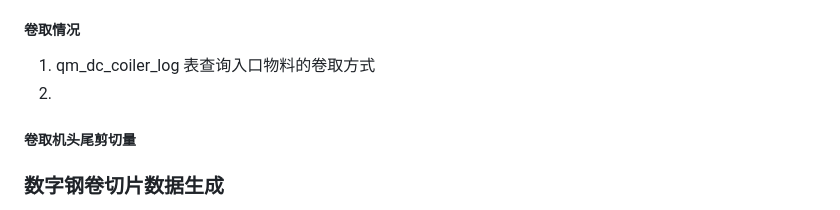
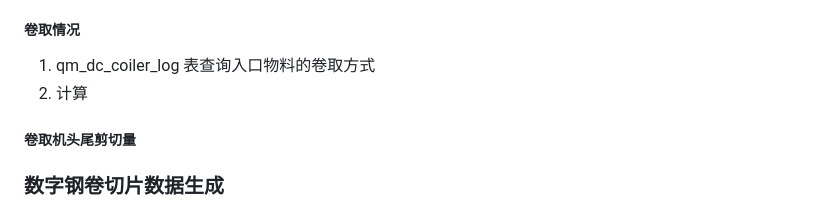
Before and after one commit to Meow-2/obsidian-next, a Markdown page: 数字钢卷/切片 2.0/数字钢卷切片接口.md, the part around the change. GitHub-like rendering.

Commit message:
Update from Sync Service

```diff
--- a/数字钢卷/切片 2.0/数字钢卷切片接口.md
+++ b/数字钢卷/切片 2.0/数字钢卷切片接口.md
@@ -68,7 +68,7 @@ mat_type = 2 时，qm_mat_cells_blood 查询结果有多条入口物料一样，
 ##### 卷取情况
 
 1. qm_dc_coiler_log 表查询入口物料的卷取方式
-2.
+2. 计算
 
 ##### 卷取机头尾剪切量
 
```
